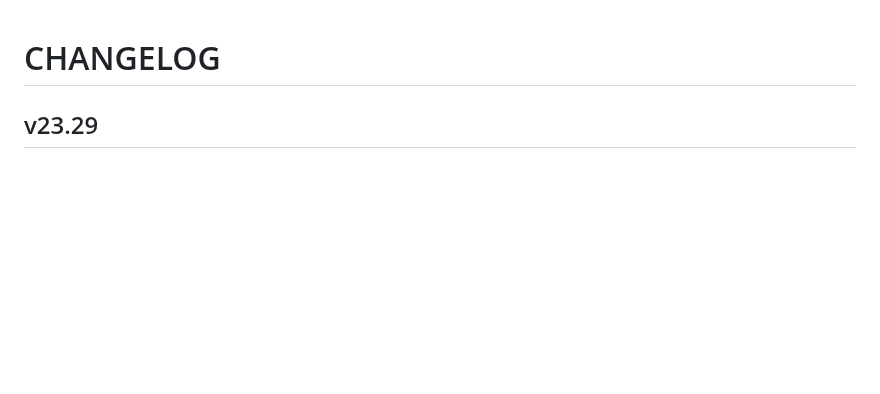
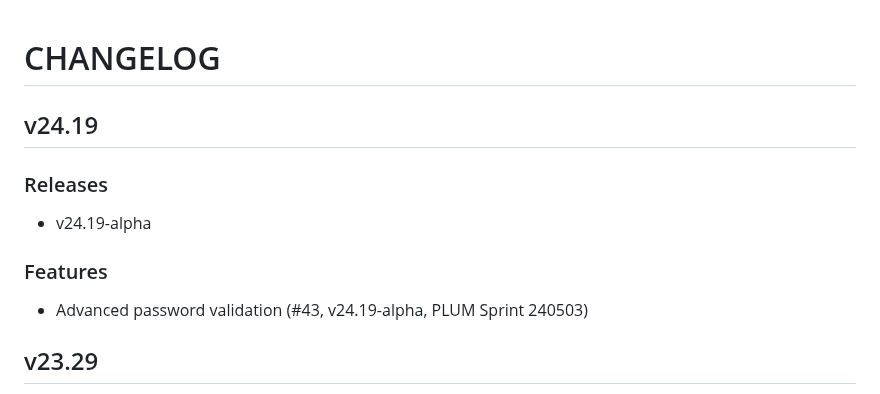
Before and after one commit to TeskaLabs/seacat-auth-webui, a Markdown page: CHANGELOG.md, the part around the change. Drawn GitHub-style; blank space fills up the shorter version.

Commit message:
update changelog

```diff
--- a/CHANGELOG.md
+++ b/CHANGELOG.md
@@ -1,4 +1,15 @@
 # CHANGELOG
+
+## v24.19
+
+### Releases
+
+- v24.19-alpha
+
+### Features
+
+- Advanced password validation (#43, v24.19-alpha, PLUM Sprint 240503)
+
 
 ## v23.29
 
```
